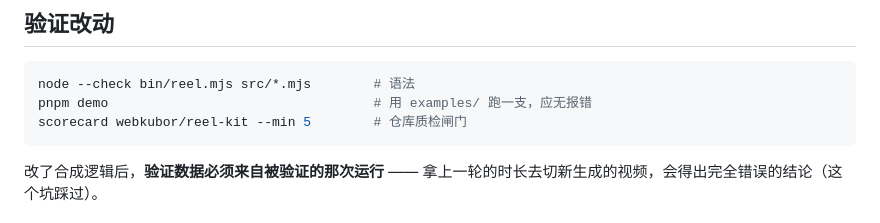
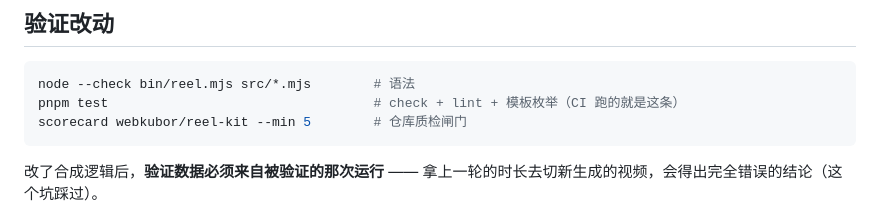
Before and after one commit to webkubor/reel-kit, a Markdown page: AGENTS.md, the part around the change. Drawn GitHub-style.

````diff
--- a/AGENTS.md
+++ b/AGENTS.md
@@ -57,7 +57,7 @@
 
 ```bash
 node --check bin/reel.mjs src/*.mjs        # 语法
-pnpm demo                                  # 用 examples/ 跑一支，应无报错
+pnpm test                                  # check + lint + 模板枚举（CI 跑的就是这条）
 scorecard webkubor/reel-kit --min 5        # 仓库质检闸门
 ```
 
````
Also changed, not shown: README.md (+3 -2 lines).
